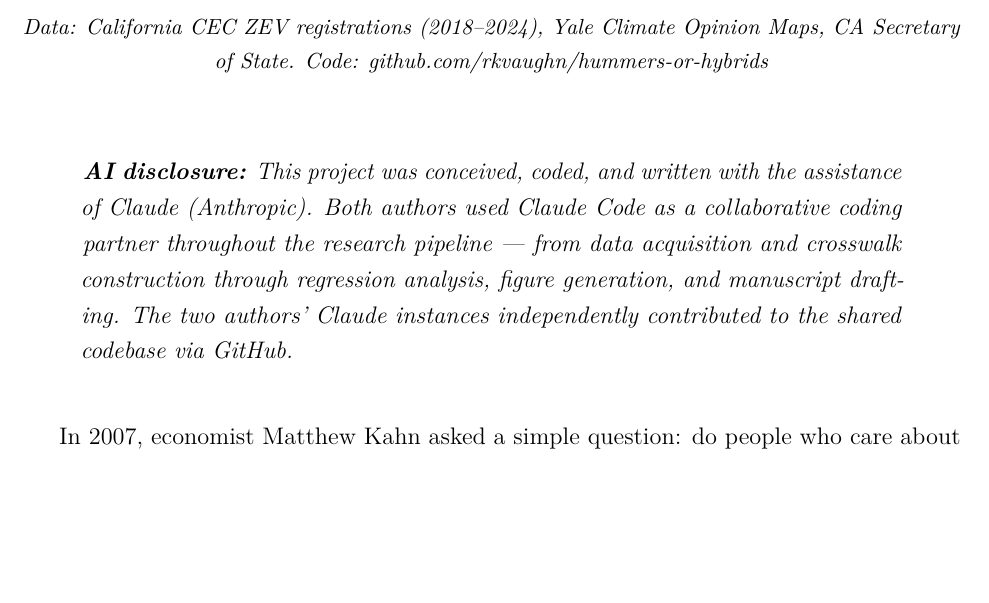
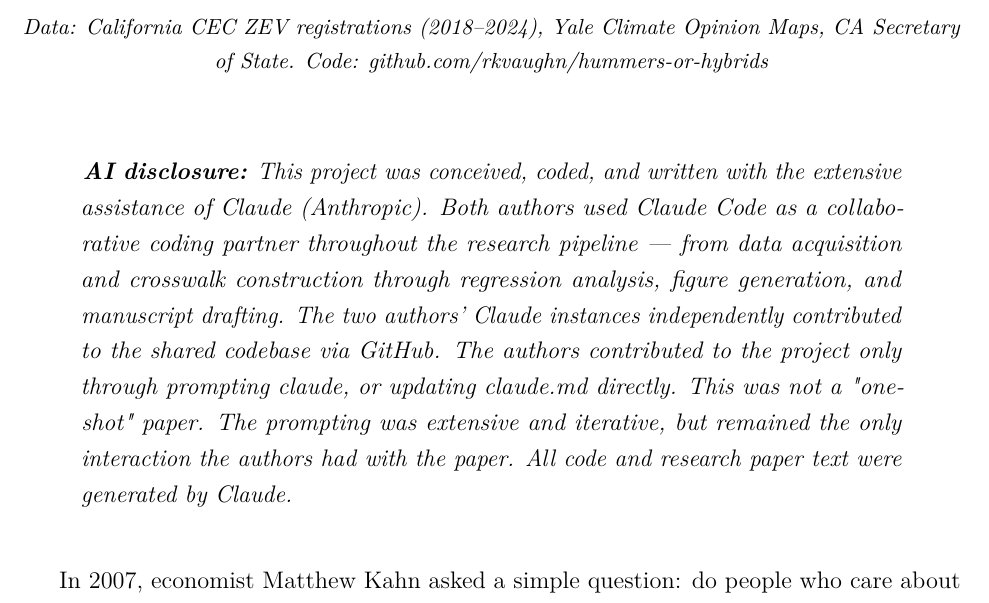
Before and after one commit to rkvaughn/hummers-or-hybrids, a LaTeX document (paper/paper.tex): part of page 1 of 13, cut so that both start at the same text, the shorter picture padded with empty space. Compiled offline with pdfLaTeX.

```diff
--- a/paper/paper.tex
+++ b/paper/paper.tex
@@ -33,7 +33,7 @@
 \bigskip
 
 \begin{quote}
-\textit{\textbf{AI disclosure:} This project was conceived, coded, and written with the assistance of \href{https://claude.ai}{Claude} (Anthropic). Both authors used Claude Code as a collaborative coding partner throughout the research pipeline --- from data acquisition and crosswalk construction through regression analysis, figure generation, and manuscript drafting. The two authors' Claude instances independently contributed to the shared codebase via GitHub.}
+\textit{\textbf{AI disclosure:} This project was conceived, coded, and written with the extensive assistance of \href{https://claude.ai}{Claude} (Anthropic). Both authors used Claude Code as a collaborative coding partner throughout the research pipeline --- from data acquisition and crosswalk construction through regression analysis, figure generation, and manuscript drafting. The two authors' Claude instances independently contributed to the shared codebase via GitHub. The authors contributed to the project only through prompting claude, or updating claude.md directly. This was not a "one-shot" paper. The prompting was extensive and iterative, but remained the only interaction the authors had with the paper. All code and research paper text were generated by Claude.}
 \end{quote}
 
 \bigskip
```
Also changed, not shown: paper/slides.tex (+3 -0 lines), paper/paper.pdf.
